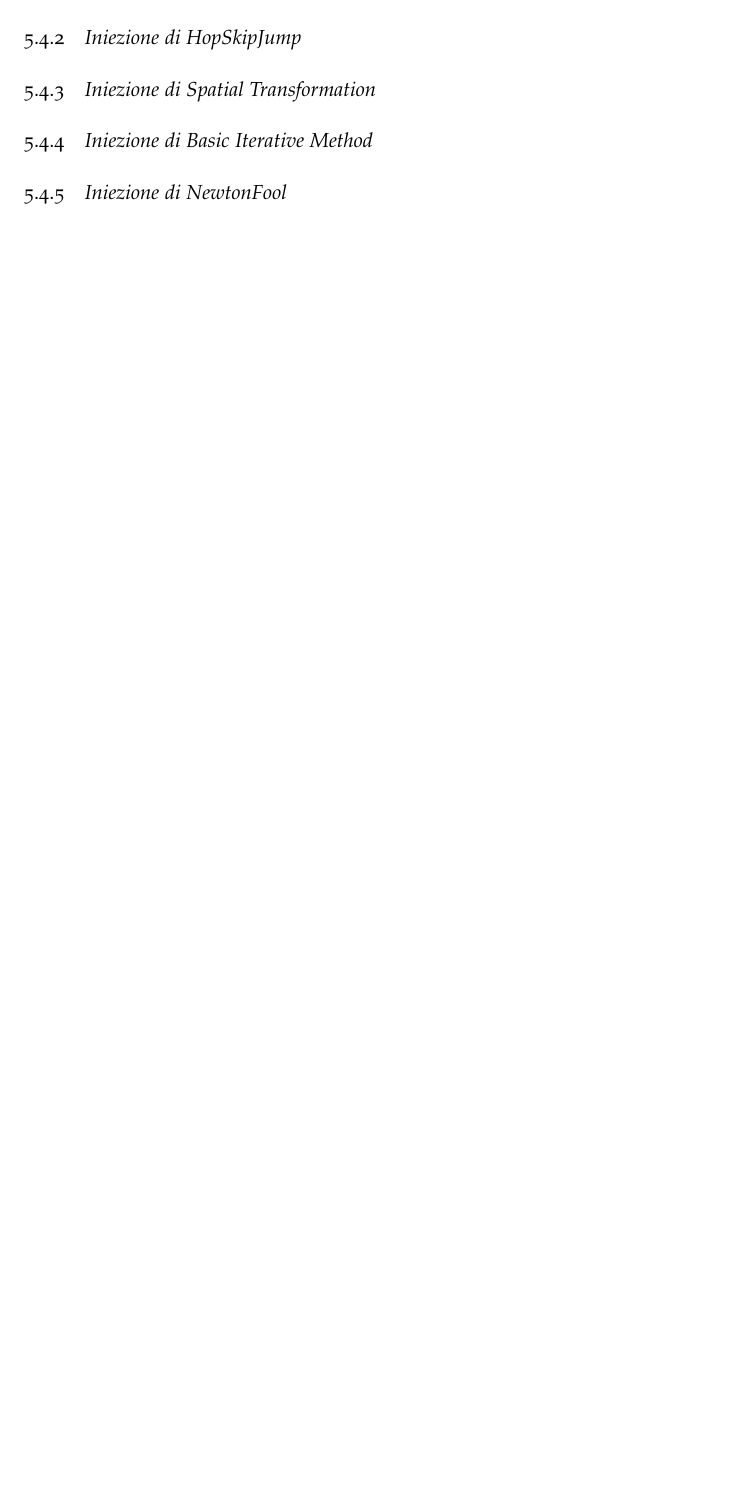
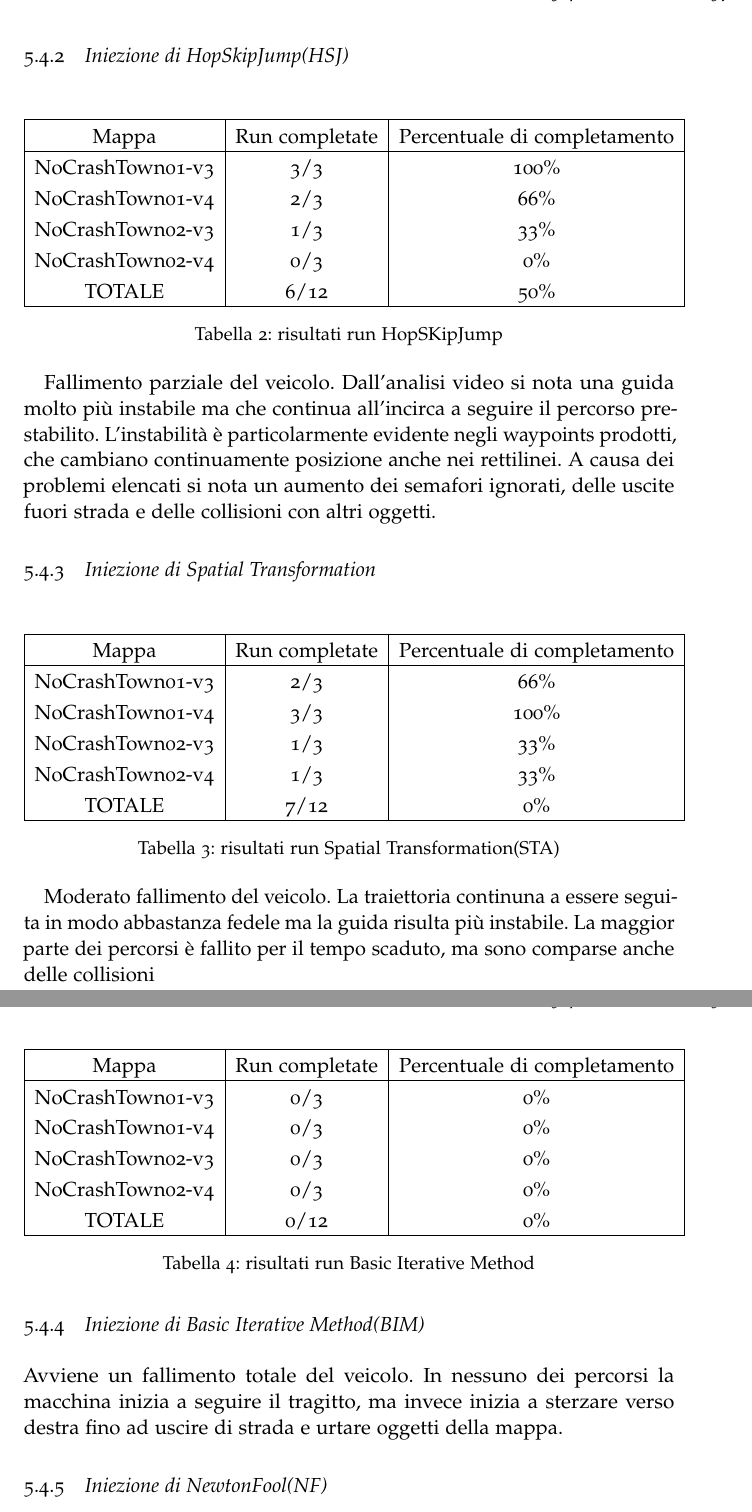
Before and after one commit to piazzesiNiccolo/Tesi, a LaTeX thesis (thesis.tex, which reads Chapters/Lavoro/results.tex): part of page 59 of 59 before the commit and two parts of pages 59 and 60 of 63 after it, the two joined at a grey line, cut so that both start at the same text, the shorter picture padded with empty space. Compiled offline with pdfLaTeX; a missing font is replaced by an installed copy or a similar font; an older LaTeX class or package is replaced by its successor.

Commit message:
spero sia la fine

```diff
--- a/Chapters/Lavoro/results.tex
+++ b/Chapters/Lavoro/results.tex
@@ -26,5 +26,3 @@ La valutazione degli attacchi si è svolta in due fasi:\begin{itemize}
 I risultati prodotti dall'iniezione di ciascun attacco sono stati confrontati con quelli prodotti dalla run pura, in modo da valutarne l'efficacia.
 Il confronto  è stato fatto sia in termini di percorsi portati a termine, sia andando ad analizzare e commentare i video prodotti.
 \subsection{Run Pura}
-
-\subsection{Iniezione di HopSkipJump}
@@ -31,6 +45,57 @@ Il confronto  è stato fatto sia in termini di percorsi portati a termine, sia a
+\subsection{Iniezione di HopSkipJump(HSJ)}
+\begin{table}[h!]
+    \begin{tabular}{|c|c|c|}
+        \hline
+        Mappa                   & Run completate & Percentuale di completamento\\
+        \hline
+        NoCrashTown01-v3        & 3/3            & 100\% \\
+        NoCrashTown01-v4        & 2/3            & 66\% \\
+        NoCrashTown02-v3        & 1/3            & 33\% \\
+        NoCrashTown02-v4        & 0/3            & 0\%  \\
+        TOTALE                  & 6/12           & 50\% \\
+        \hline
+    \end{tabular}
+    \caption{risultati run  HopSKipJump}
+    \label{tab:hsj}
+\end{table}
+ Fallimento parziale del veicolo. Dall'analisi video si nota una guida molto più instabile ma che continua all'incirca
+a seguire il percorso prestabilito. L'instabilità è particolarmente evidente negli waypoints prodotti, che cambiano continuamente posizione anche nei rettilinei. A causa dei problemi elencati
+si nota un aumento dei semafori ignorati, delle uscite fuori strada e delle collisioni con altri oggetti.
 
 \subsection{Iniezione di Spatial Transformation}
-
-\subsection{Iniezione di Basic Iterative Method}
-
-\subsection{Iniezione di NewtonFool}
+\begin{table}[h!]
+    \begin{tabular}{|c|c|c|}
+        \hline
+        Mappa                   & Run completate & Percentuale di completamento\\
+        \hline
+        NoCrashTown01-v3        & 2/3            & 66\% \\
+        NoCrashTown01-v4        & 3/3            & 100\% \\
+        NoCrashTown02-v3        & 1/3            & 33\% \\
+        NoCrashTown02-v4        & 1/3            & 33\%  \\
+        TOTALE                  & 7/12           & 0\% \\
+        \hline
+    \end{tabular}
+    \caption{risultati run Spatial Transformation(STA)}
+    \label{tab:sta}
+\end{table}
+Moderato fallimento del veicolo. La traiettoria continuna a essere seguita in modo abbastanza fedele ma la guida risulta più instabile.
+La maggior parte dei percorsi è fallito per il tempo scaduto, ma sono comparse anche delle collisioni
+\subsection{Iniezione di Basic Iterative Method(BIM)}
+\begin{table}[h!]
+    \begin{tabular}{|c|c|c|}
+        \hline
+        Mappa                   & Run completate & Percentuale di completamento\\
+        \hline
+        NoCrashTown01-v3        & 0/3            & 0\% \\
+        NoCrashTown01-v4        & 0/3            & 0\% \\
+        NoCrashTown02-v3        & 0/3            & 0\% \\
+        NoCrashTown02-v4        & 0/3            & 0\%  \\
+        TOTALE                  & 0/12           & 0\% \\
+        \hline
+    \end{tabular}
+    \caption{risultati run Basic Iterative Method}
+    \label{tab:bim}
+\end{table}
+Avviene un fallimento totale del veicolo. In nessuno dei percorsi la macchina inizia a seguire il tragitto, ma invece inizia a sterzare verso destra fino ad uscire di strada
+e  urtare oggetti della mappa.
+\subsection{Iniezione di NewtonFool(NF)}
```
Also changed, not shown: Chapters/Lavoro/attacchi.tex (+5 -2 lines), Chapters/Lavoro/lbc.tex (+1 -1 lines), Chapters/conclusioni.tex (added, +26 -0 lines), thesis.tex (+2 -5 lines), thesis.pdf, Chapters/Lavoro/results.tex (51 more changed lines).
